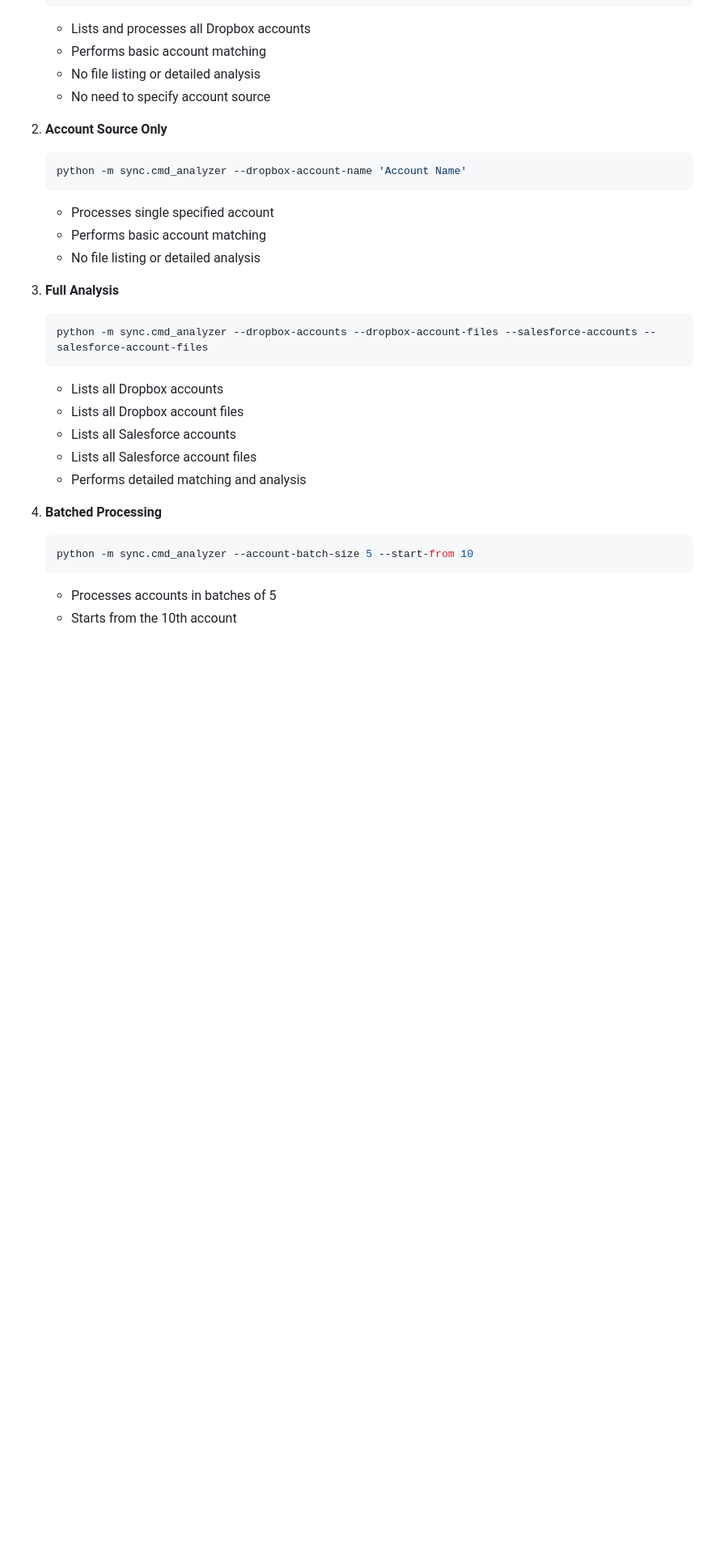
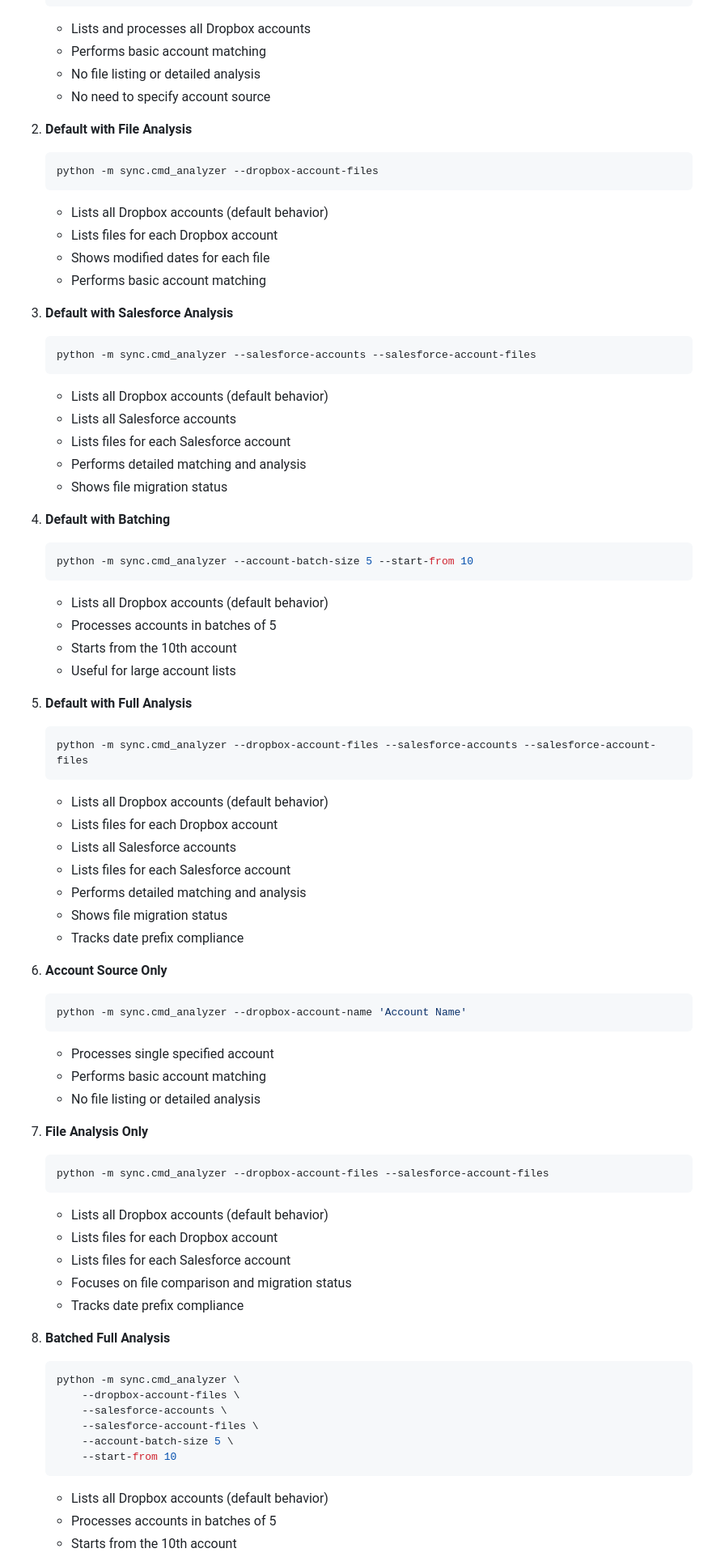
Before and after one commit to csarnevesht/sync-with-playwright, a Markdown page: docs/README.design.sync.analyzer.md, the part around the change printed below. Shown: that part at 81% size. GitHub-like rendering; blank space fills up the shorter version.

Commit message:
docs: add more examples of default behavior with other options

````diff
--- a/docs/README.design.sync.analyzer.md
+++ b/docs/README.design.sync.analyzer.md
@@ -122,7 +122,47 @@ python -m sync.cmd_analyzer \
    - No file listing or detailed analysis
    - No need to specify account source
 
-2. **Account Source Only**
+2. **Default with File Analysis**
+   ```bash
+   python -m sync.cmd_analyzer --dropbox-account-files
+   ```
+   - Lists all Dropbox accounts (default behavior)
+   - Lists files for each Dropbox account
+   - Shows modified dates for each file
+   - Performs basic account matching
+
+3. **Default with Salesforce Analysis**
+   ```bash
+   python -m sync.cmd_analyzer --salesforce-accounts --salesforce-account-files
+   ```
+   - Lists all Dropbox accounts (default behavior)
+   - Lists all Salesforce accounts
+   - Lists files for each Salesforce account
+   - Performs detailed matching and analysis
+   - Shows file migration status
+
+4. **Default with Batching**
+   ```bash
+   python -m sync.cmd_analyzer --account-batch-size 5 --start-from 10
+   ```
+   - Lists all Dropbox accounts (default behavior)
+   - Processes accounts in batches of 5
+   - Starts from the 10th account
+   - Useful for large account lists
+
+5. **Default with Full Analysis**
+   ```bash
+   python -m sync.cmd_analyzer --dropbox-account-files --salesforce-accounts --salesforce-account-files
+   ```
+   - Lists all Dropbox accounts (default behavior)
+   - Lists files for each Dropbox account
+   - Lists all Salesforce accounts
+   - Lists files for each Salesforce account
+   - Performs detailed matching and analysis
+   - Shows file migration status
+   - Tracks date prefix compliance
+
+6. **Account Source Only**
    ```bash
    python -m sync.cmd_analyzer --dropbox-account-name 'Account Name'
    ```
@@ -130,19 +170,25 @@ python -m sync.cmd_analyzer \
    - Performs basic account matching
    - No file listing or detailed analysis
 
-3. **Full Analysis**
+7. **File Analysis Only**
    ```bash
-   python -m sync.cmd_analyzer --dropbox-accounts --dropbox-account-files --salesforce-accounts --salesforce-account-files
+   python -m sync.cmd_analyzer --dropbox-account-files --salesforce-account-files
    ```
-   - Lists all Dropbox accounts
-   - Lists all Dropbox account files
-   - Lists all Salesforce accounts
-   - Lists all Salesforce account files
-   - Performs detailed matching and analysis
+   - Lists all Dropbox accounts (default behavior)
+   - Lists files for each Dropbox account
+   - Lists files for each Salesforce account
+   - Focuses on file comparison and migration status
+   - Tracks date prefix compliance
 
-4. **Batched Processing**
+8. **Batched Full Analysis**
    ```bash
-   python -m sync.cmd_analyzer --account-batch-size 5 --start-from 10
+   python -m sync.cmd_analyzer \
+       --dropbox-account-files \
+       --salesforce-accounts \
+       --salesforce-account-files \
+       --account-batch-size 5 \
+       --start-from 10
    ```
+   - Lists all Dropbox accounts (default behavior)
    - Processes accounts in batches of 5
    - Starts from the 10th account
````
Also changed, not shown: other parts of docs/README.design.sync.analyzer.md (+3 -2 lines).
